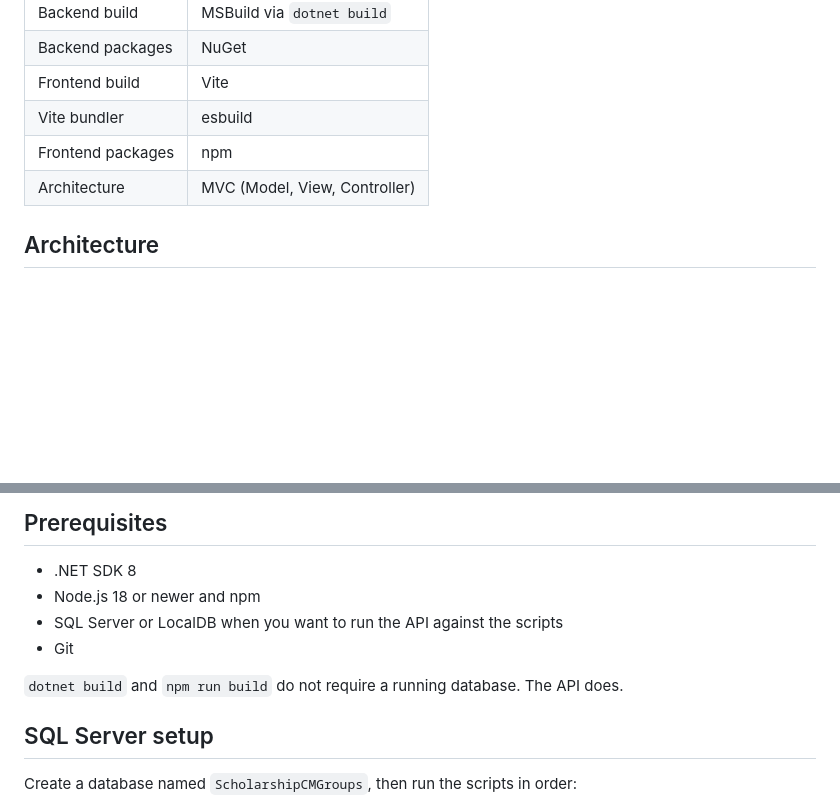
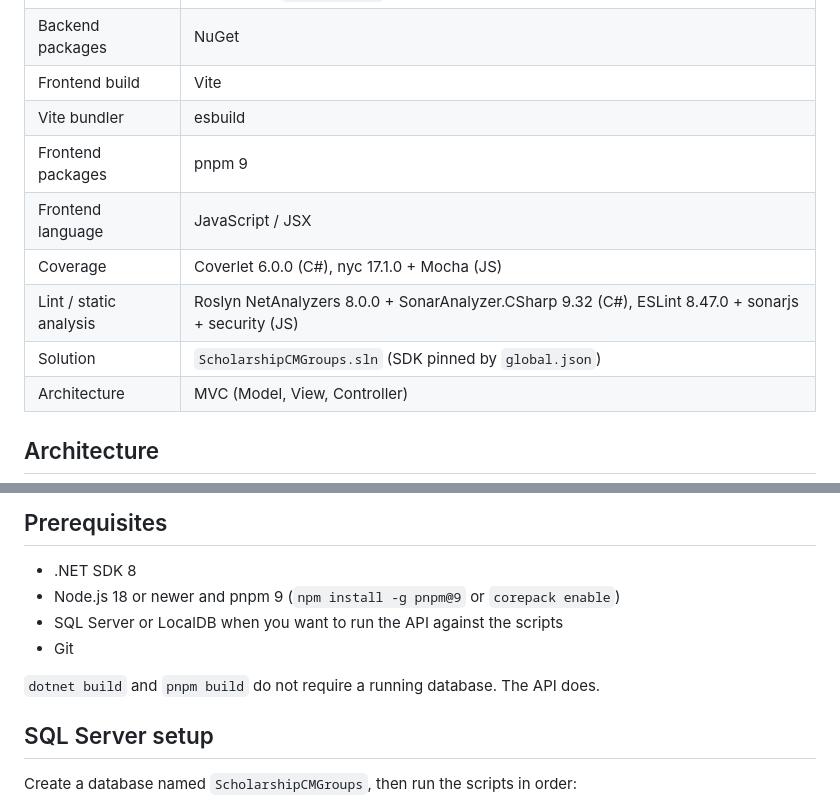
Before and after one commit to Benny-Testable/C-_Stack, a Markdown page: README.md, 2 parts joined by grey strips. Rendered like a GitHub page; blank space fills up the shorter version.

```diff
--- a/README.md
+++ b/README.md
@@ -24,7 +35,11 @@ All people, emails, and secrets in this repository are fictional. Email addresse
 | Backend packages | NuGet |
 | Frontend build | Vite |
 | Vite bundler | esbuild |
-| Frontend packages | npm |
+| Frontend packages | pnpm 9 |
+| Frontend language | JavaScript / JSX |
+| Coverage | Coverlet 6.0.0 (C#), nyc 17.1.0 + Mocha (JS) |
+| Lint / static analysis | Roslyn NetAnalyzers 8.0.0 + SonarAnalyzer.CSharp 9.32 (C#), ESLint 8.47.0 + sonarjs + security (JS) |
+| Solution | `ScholarshipCMGroups.sln` (SDK pinned by `global.json`) |
 | Architecture | MVC (Model, View, Controller) |
 
 ## Architecture
@@ -56,11 +71,11 @@ The React client lives in `frontend/` and calls `http://localhost:5080/api`.
 ## Prerequisites
 
 - .NET SDK 8
-- Node.js 18 or newer and npm
+- Node.js 18 or newer and pnpm 9 (`npm install -g pnpm@9` or `corepack enable`)
 - SQL Server or LocalDB when you want to run the API against the scripts
 - Git
 
-`dotnet build` and `npm run build` do not require a running database. The API does.
+`dotnet build` and `pnpm build` do not require a running database. The API does.
 
 ## SQL Server setup
 
```
Also changed, not shown: other parts of README.md (+39 -10 lines).
